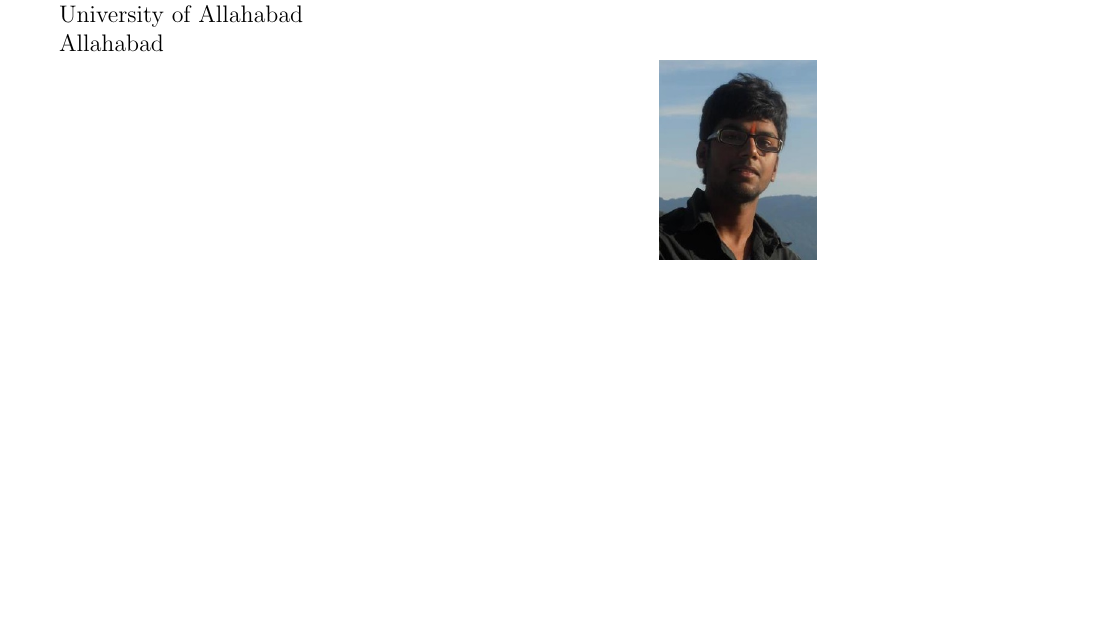
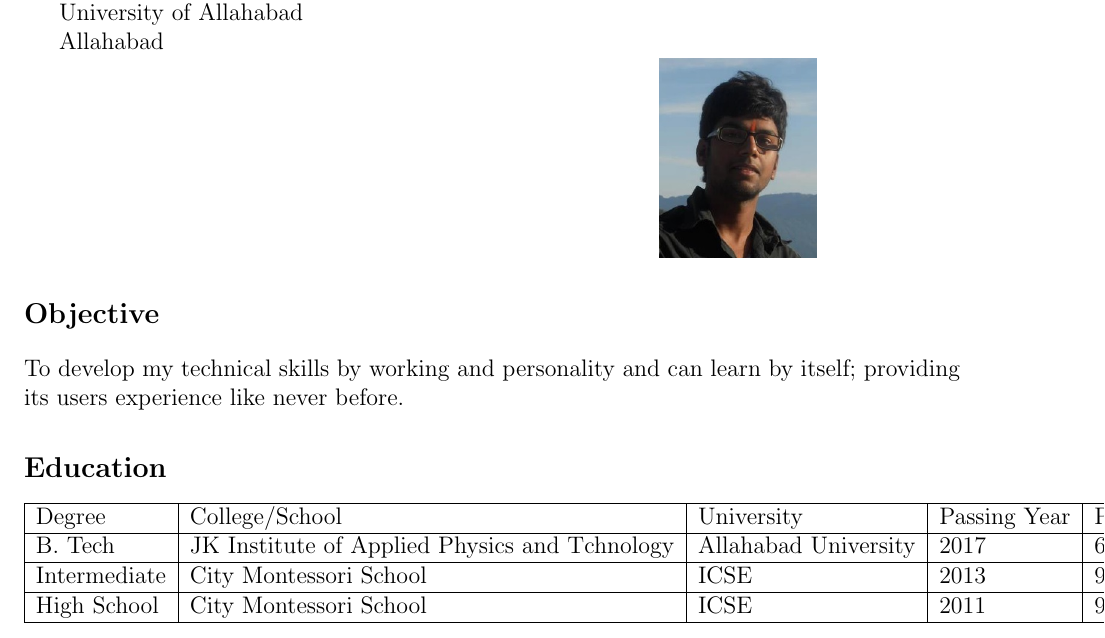
Before and after one commit to krishna-raj007/eYSIP, a LaTeX CV (raj_resume/cv.tex): part of the page, cut so that both start at the same text, the shorter picture padded with empty space. Compiled offline with pdfLaTeX.

Commit message:
educational details

```diff
--- a/raj_resume/cv.tex
+++ b/raj_resume/cv.tex
@@ -15,4 +15,18 @@ University of Allahabad \\
 Allahabad\\
 & \includegraphics[scale=0.4]{rajKrishna.jpg}\\
 \end{tabular}
+\section*{Objective}
+To develop my technical skills by working  and personality and can learn by itself; providing its users experience like never before.
+\section*{Education}
+\begin{tabular}{|l|l|l|l|l|}
+\hline
+Degree & College/School & University & Passing Year & Pass Percentage\\
+\hline
+B. Tech & JK Institute of Applied Physics and Tchnology & Allahabad University & 2017 & 69.96 (till 5th sem)\\
+\hline
+Intermediate & City Montessori School & ICSE & 2013 & 95.80\\
+\hline
+High School & City Montessori School & ICSE & 2011 & 95.60\\
+\hline
+\end{tabular}
 \end{document}
```
Also changed, not shown: raj_resume/cv.pdf, 2 other files.
